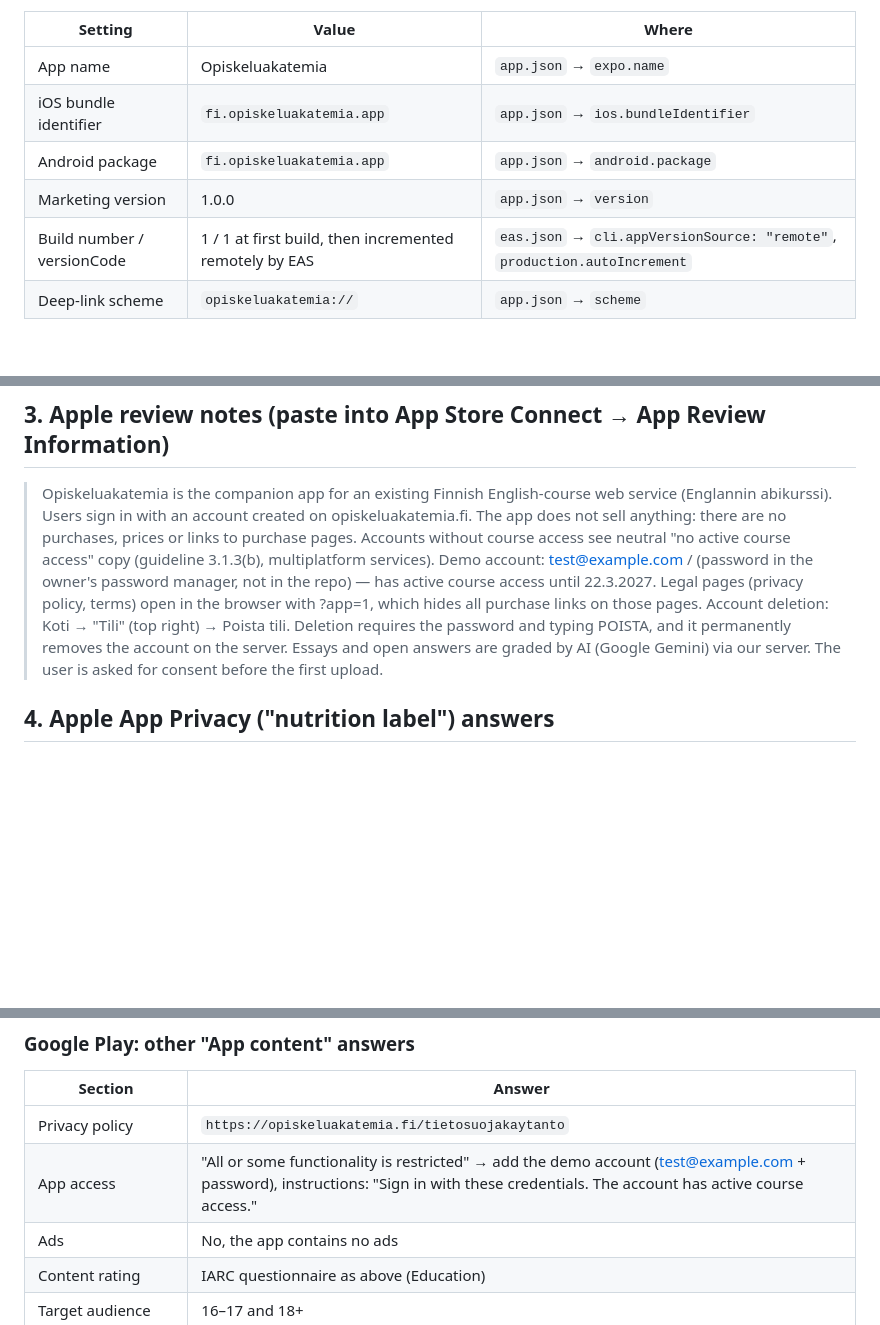
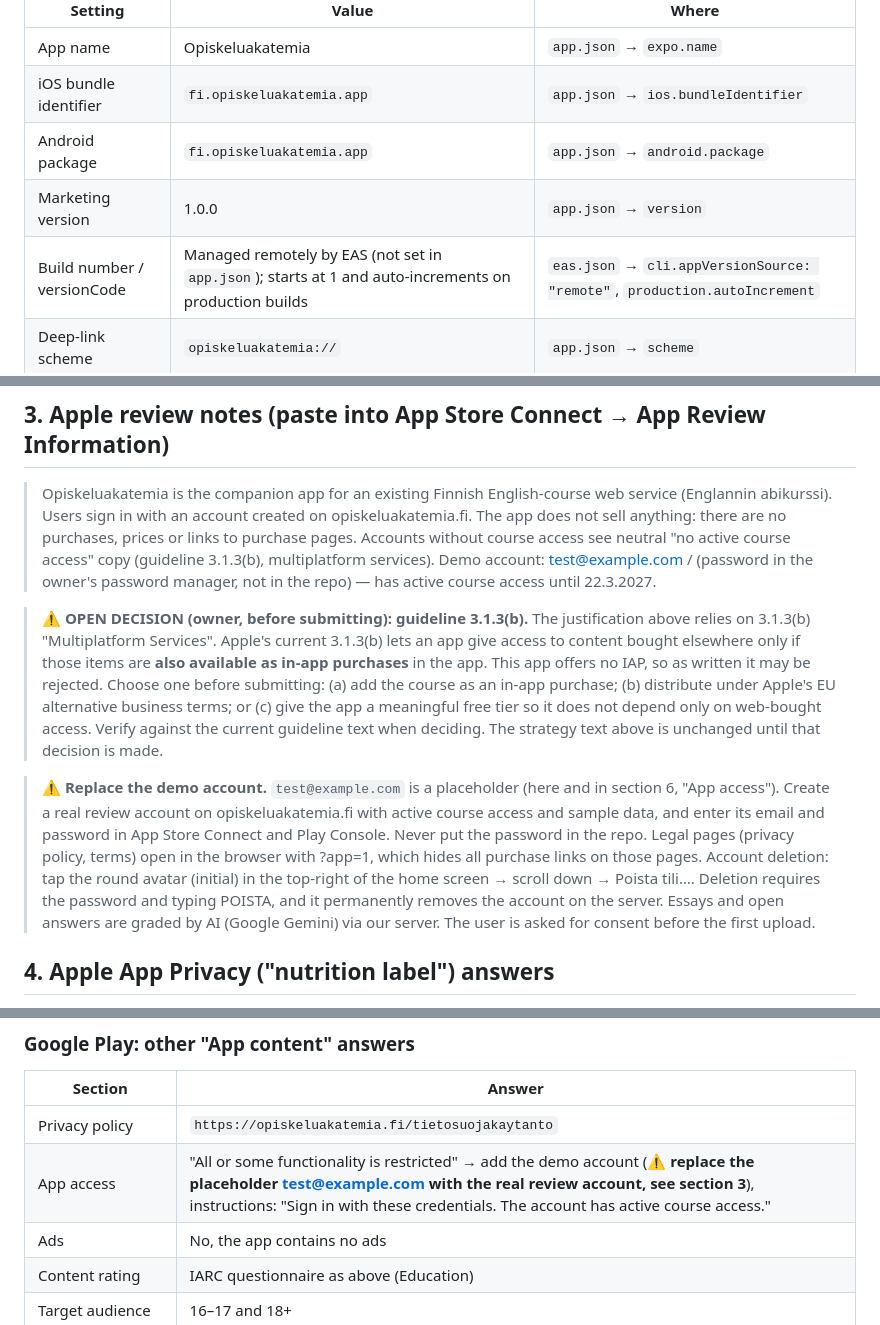
Before and after one commit to Opiskelua/Opiskeluakatemia1, a Markdown page: opiskeluakatemia-mobile/STORE_SUBMISSION.md, 3 parts joined by grey strips. GitHub-like rendering; blank space fills up the shorter version.

```diff
--- a/opiskeluakatemia-mobile/STORE_SUBMISSION.md
+++ b/opiskeluakatemia-mobile/STORE_SUBMISSION.md
@@ -10,7 +10,7 @@ Status of the Opiskeluakatemia mobile app (Expo SDK 58) for its first store rele
 | iOS bundle identifier | `fi.opiskeluakatemia.app` | `app.json` → `ios.bundleIdentifier` |
 | Android package | `fi.opiskeluakatemia.app` | `app.json` → `android.package` |
 | Marketing version | 1.0.0 | `app.json` → `version` |
-| Build number / versionCode | 1 / 1 at first build, then incremented remotely by EAS | `eas.json` → `cli.appVersionSource: "remote"`, `production.autoIncrement` |
+| Build number / versionCode | Managed remotely by EAS (not set in `app.json`); starts at 1 and auto-increments on production builds | `eas.json` → `cli.appVersionSource: "remote"`, `production.autoIncrement` |
 | Deep-link scheme | `opiskeluakatemia://` | `app.json` → `scheme` |
 
 The identifier `fi.opiskeluakatemia.app` is final (confirmed 29.10.2026). Do not change it: it cannot be changed after the app exists in App Store Connect or Play Console.
@@ -35,8 +35,12 @@ Release builds enforce the following:
 
 > Opiskeluakatemia is the companion app for an existing Finnish English-course web service (Englannin abikurssi). Users sign in with an account created on opiskeluakatemia.fi. The app does not sell anything: there are no purchases, prices or links to purchase pages. Accounts without course access see neutral "no active course access" copy (guideline 3.1.3(b), multiplatform services).
 > Demo account: test@example.com / (password in the owner's password manager, not in the repo) — has active course access until 22.3.2027.
+
+> **⚠ OPEN DECISION (owner, before submitting): guideline 3.1.3(b).** The justification above relies on 3.1.3(b) "Multiplatform Services". Apple's current 3.1.3(b) lets an app give access to content bought elsewhere only if those items are **also available as in-app purchases** in the app. This app offers no IAP, so as written it may be rejected. Choose one before submitting: (a) add the course as an in-app purchase; (b) distribute under Apple's EU alternative business terms; or (c) give the app a meaningful free tier so it does not depend only on web-bought access. Verify against the current guideline text when deciding. The strategy text above is unchanged until that decision is made.
+
+> **⚠ Replace the demo account.** `test@example.com` is a placeholder (here and in section 6, "App access"). Create a real review account on opiskeluakatemia.fi with active course access and sample data, and enter its email and password in App Store Connect and Play Console. Never put the password in the repo.
 > Legal pages (privacy policy, terms) open in the browser with ?app=1, which hides all purchase links on those pages.
-> Account deletion: Koti → "Tili" (top right) → Poista tili. Deletion requires the password and typing POISTA, and it permanently removes the account on the server.
+> Account deletion: tap the round avatar (initial) in the top-right of the home screen → scroll down → Poista tili…. Deletion requires the password and typing POISTA, and it permanently removes the account on the server.
 > Essays and open answers are graded by AI (Google Gemini) via our server. The user is asked for consent before the first upload.
 
 ## 4. Apple App Privacy ("nutrition label") answers
@@ -101,7 +105,7 @@ Android permissions in the release manifest:
 | Section | Answer |
 | --- | --- |
 | Privacy policy | `https://opiskeluakatemia.fi/tietosuojakaytanto` |
-| App access | "All or some functionality is restricted" → add the demo account (test@example.com + password), instructions: "Sign in with these credentials. The account has active course access." |
+| App access | "All or some functionality is restricted" → add the demo account (**⚠ replace the placeholder test@example.com with the real review account, see section 3**), instructions: "Sign in with these credentials. The account has active course access." |
 | Ads | No, the app contains no ads |
 | Content rating | IARC questionnaire as above (Education) |
 | Target audience | 16–17 and 18+ |
```
Also changed, not shown: other parts of opiskeluakatemia-mobile/STORE_SUBMISSION.md (+8 -12 lines).
